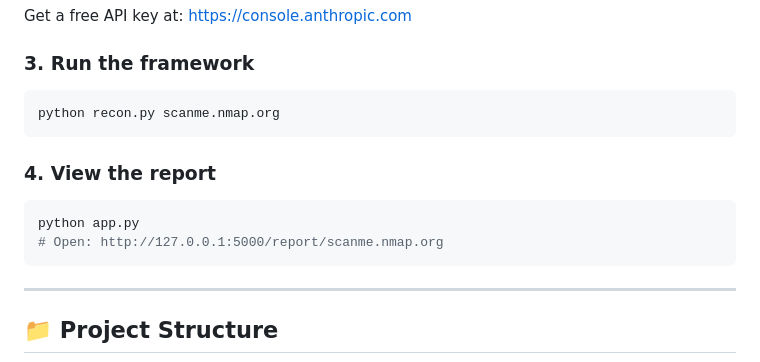
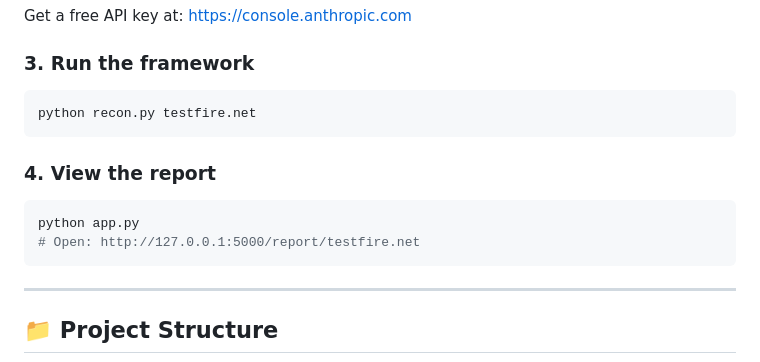
Before and after one commit to rohit2815/Recon-framework, a Markdown page: README.md, the part around the change. Drawn GitHub-style.

````diff
--- a/README.md
+++ b/README.md
@@ -30,14 +30,14 @@ Get a free API key at: https://console.anthropic.com
 ### 3. Run the framework
 
 ```bash
-python recon.py scanme.nmap.org
+python recon.py testfire.net
 ```
 
 ### 4. View the report
 
 ```bash
 python app.py
-# Open: http://127.0.0.1:5000/report/scanme.nmap.org
+# Open: http://127.0.0.1:5000/report/testfire.net
 ```
 
 ---
````
